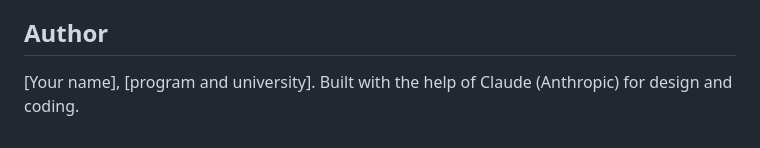
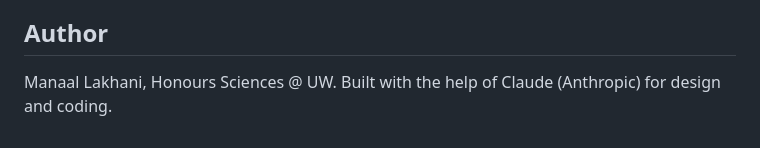
Before and after one commit to ManaalL/Cell-Border-Control-BIO130-Project-1-, a Markdown page: README.md, the part around the change. Rendered like a GitHub page.

```diff
--- a/README.md
+++ b/README.md
@@ -54,4 +54,4 @@ The app is a single HTML file with no dependencies beyond Google Fonts. It runs
 
 ## Author
 
-[Your name], [program and university]. Built with the help of Claude (Anthropic) for design and coding.
+Manaal Lakhani, Honours Sciences @ UW. Built with the help of Claude (Anthropic) for design and coding.
```
